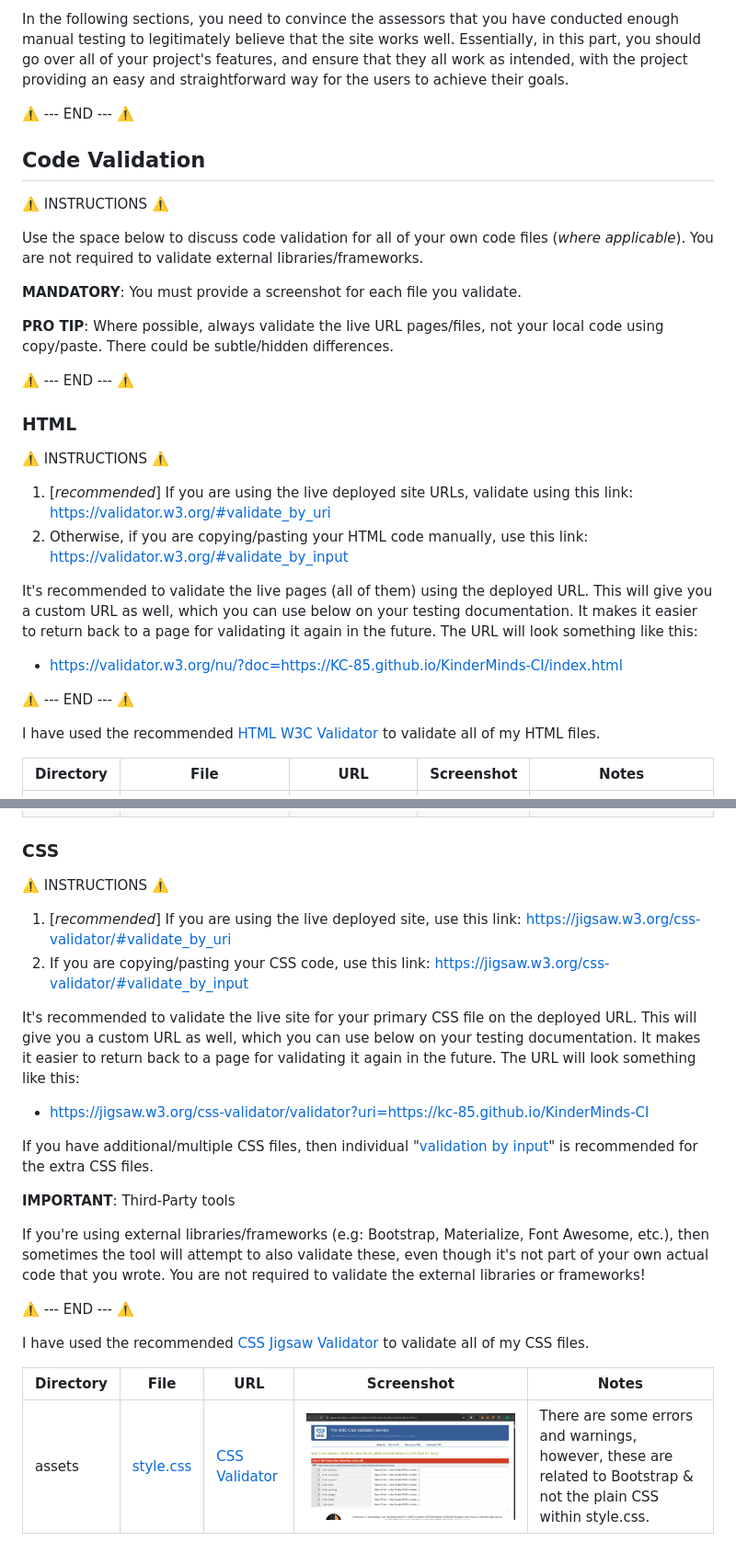
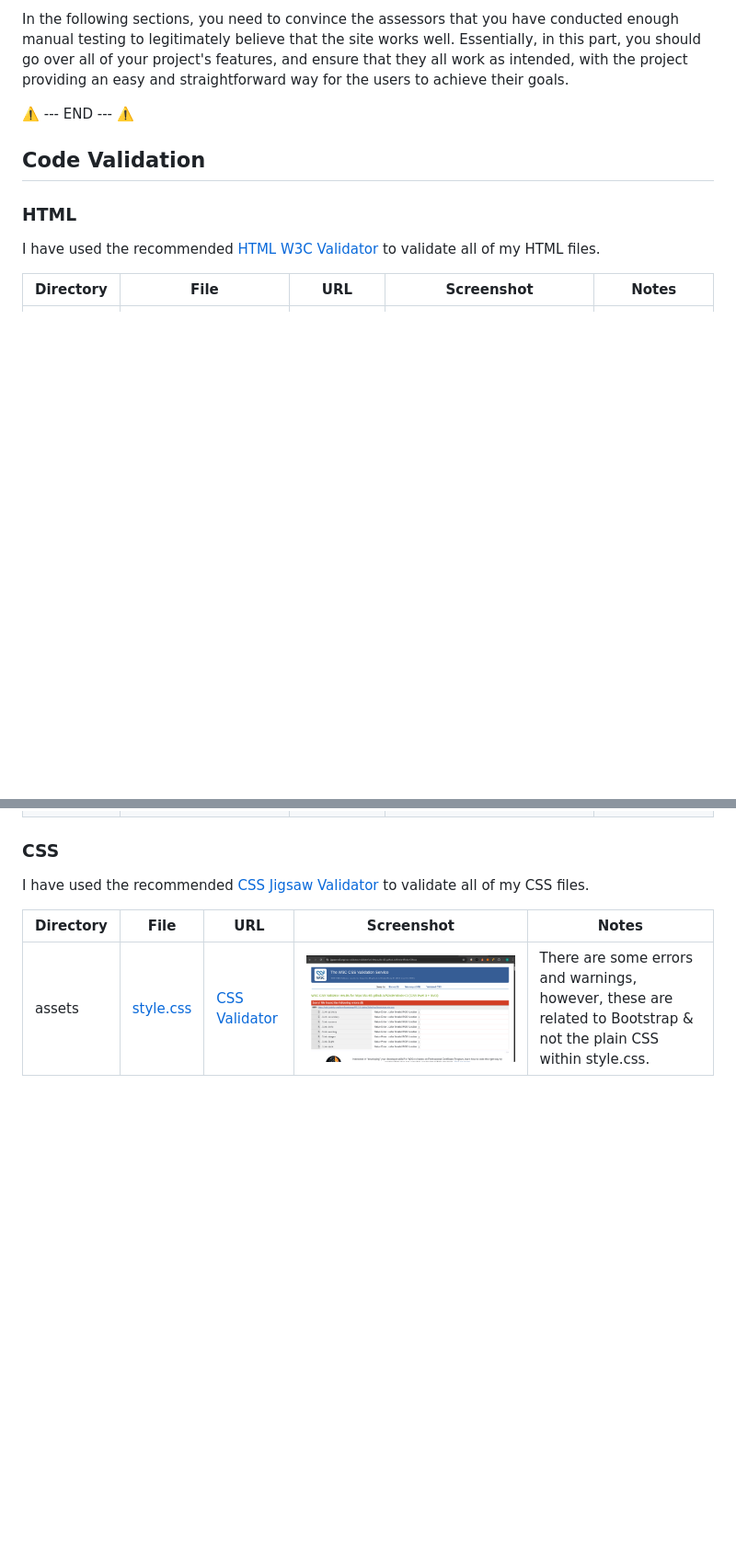
Before and after one commit to KC-85/KinderMinds-CI, a Markdown page: TESTING.md, 2 parts joined by grey strips. Shown: that part at 92% size. Rendered like a GitHub page; blank space fills up the shorter version.

Commit message:
Add html validation screenshots, remove testing template instructions

```diff
--- a/TESTING.md
+++ b/TESTING.md
@@ -11,28 +11,7 @@ In the following sections, you need to convince the assessors that you have cond
 
 ## Code Validation
 
-⚠️ INSTRUCTIONS ⚠️
-
-Use the space below to discuss code validation for all of your own code files (*where applicable*). You are not required to validate external libraries/frameworks.
-
-**MANDATORY**: You must provide a screenshot for each file you validate.
-
-**PRO TIP**: Where possible, always validate the live URL pages/files, not your local code using copy/paste. There could be subtle/hidden differences.
-
-⚠️ --- END --- ⚠️
-
 ### HTML
-
-⚠️ INSTRUCTIONS ⚠️
-
-1. [*recommended*] If you are using the live deployed site URLs, validate using this link: https://validator.w3.org/#validate_by_uri
-2. Otherwise, if you are copying/pasting your HTML code manually, use this link: https://validator.w3.org/#validate_by_input
-
-It's recommended to validate the live pages (all of them) using the deployed URL. This will give you a custom URL as well, which you can use below on your testing documentation. It makes it easier to return back to a page for validating it again in the future. The URL will look something like this:
-
-- https://validator.w3.org/nu/?doc=https://KC-85.github.io/KinderMinds-CI/index.html
-
-⚠️ --- END --- ⚠️
 
 I have used the recommended [HTML W3C Validator](https://validator.w3.org) to validate all of my HTML files.
 
@@ -45,23 +24,6 @@ I have used the recommended [HTML W3C Validator](https://validator.w3.org) to va
 
 
 ### CSS
-
-⚠️ INSTRUCTIONS ⚠️
-
-1. [*recommended*] If you are using the live deployed site, use this link: https://jigsaw.w3.org/css-validator/#validate_by_uri
-2. If you are copying/pasting your CSS code, use this link: https://jigsaw.w3.org/css-validator/#validate_by_input
-
-It's recommended to validate the live site for your primary CSS file on the deployed URL. This will give you a custom URL as well, which you can use below on your testing documentation. It makes it easier to return back to a page for validating it again in the future. The URL will look something like this:
-
-- https://jigsaw.w3.org/css-validator/validator?uri=https://kc-85.github.io/KinderMinds-CI
-
-If you have additional/multiple CSS files, then individual "[validation by input](https://jigsaw.w3.org/css-validator/#validate_by_input)" is recommended for the extra CSS files.
-
-**IMPORTANT**: Third-Party tools
-
-If you're using external libraries/frameworks (e.g: Bootstrap, Materialize, Font Awesome, etc.), then sometimes the tool will attempt to also validate these, even though it's not part of your own actual code that you wrote. You are not required to validate the external libraries or frameworks!
-
-⚠️ --- END --- ⚠️
 
 I have used the recommended [CSS Jigsaw Validator](https://jigsaw.w3.org/css-validator) to validate all of my CSS files.
 
```
Also changed, not shown: other parts of TESTING.md (+3 -3 lines), documentation/validation/html--404.png (added), documentation/validation/html--anxiety.png (added), documentation/validation/html--depression.png (added), documentation/validation/html--dvmentalhealth.png (added), documentation/validation/html--index.png (added).
